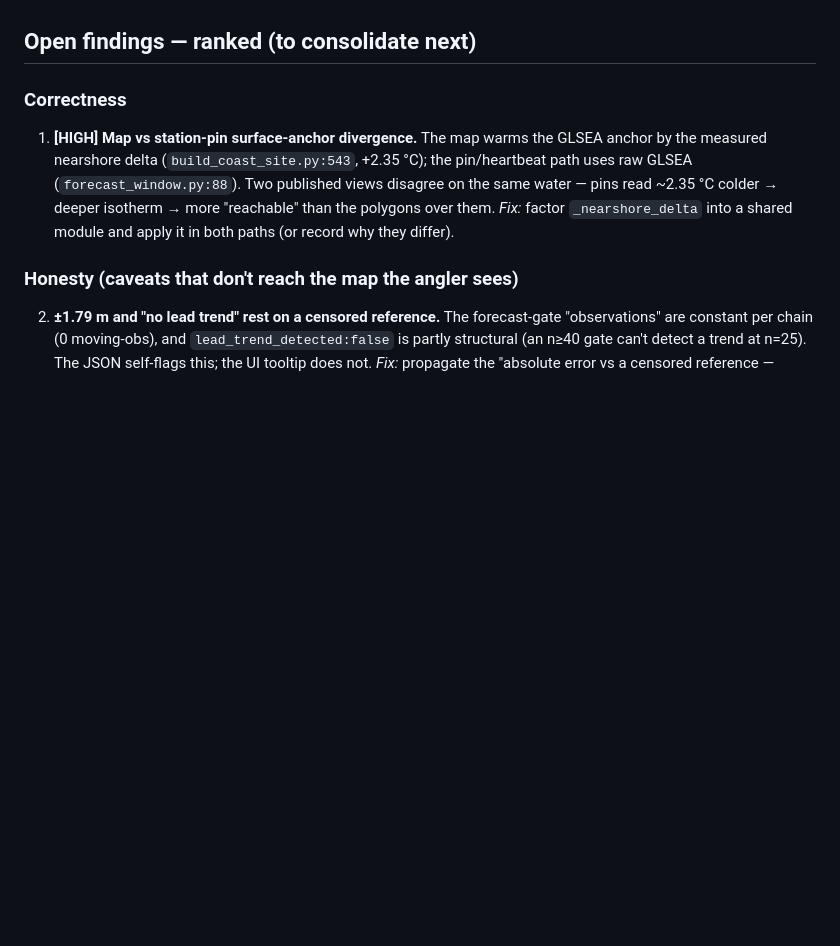
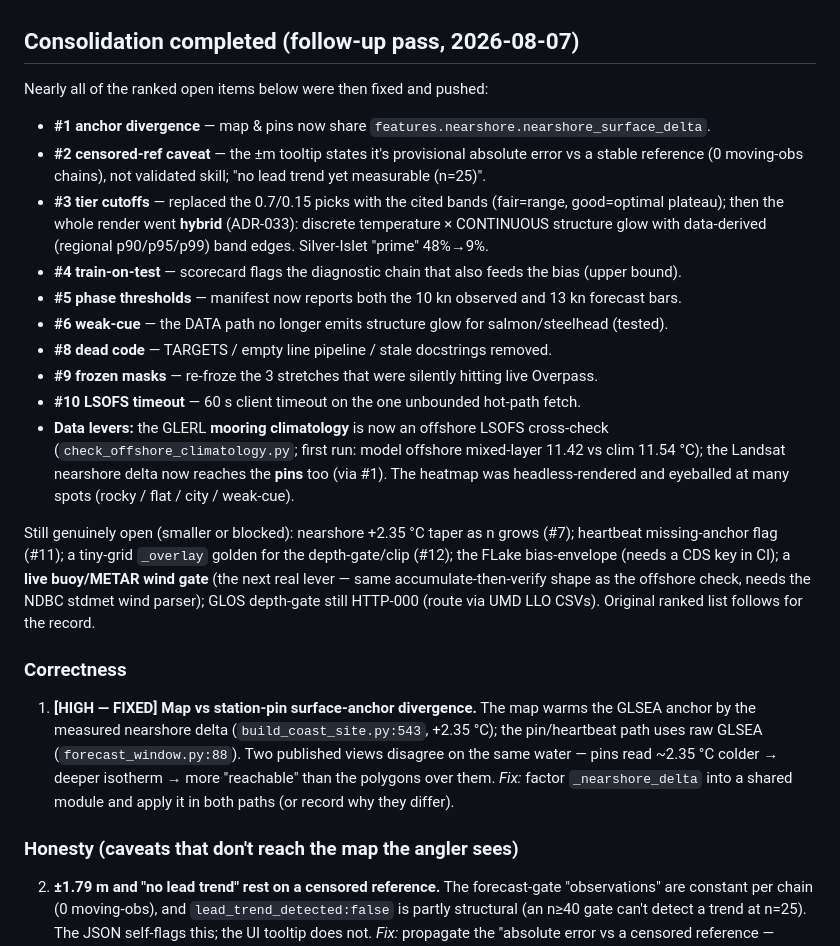
Before and after one commit to richardrob123/Tbay-fishcast, a Markdown page: docs/VALIDATION_2026-08.md, the part around the change. GitHub-like rendering; blank space fills up the shorter version.

Commit message:
Validation doc: mark the consolidation pass complete (findings #1-#10 + mooring lever fixed)

```diff
--- a/docs/VALIDATION_2026-08.md
+++ b/docs/VALIDATION_2026-08.md
@@ -38,10 +38,34 @@ truth (field logs / a Thunder Bay logger) exists — no amount of threshold-tuni
   frontier. Now grids depth from real crossings only + emits the sentinel by node-majority, with a
   degenerate-triangulation fallback. Property-tested.
 
-## Open findings — ranked (to consolidate next)
+## Consolidation completed (follow-up pass, 2026-08-07)
+
+Nearly all of the ranked open items below were then fixed and pushed:
+- **#1 anchor divergence** — map & pins now share `features.nearshore.nearshore_surface_delta`.
+- **#2 censored-ref caveat** — the ±m tooltip states it's provisional absolute error vs a stable
+  reference (0 moving-obs chains), not validated skill; "no lead trend yet measurable (n=25)".
+- **#3 tier cutoffs** — replaced the 0.7/0.15 picks with the cited bands (fair=range, good=optimal
+  plateau); then the whole render went **hybrid** (ADR-033): discrete temperature × CONTINUOUS
+  structure glow with data-derived (regional p90/p95/p99) band edges. Silver-Islet "prime" 48%→9%.
+- **#4 train-on-test** — scorecard flags the diagnostic chain that also feeds the bias (upper bound).
+- **#5 phase thresholds** — manifest now reports both the 10 kn observed and 13 kn forecast bars.
+- **#6 weak-cue** — the DATA path no longer emits structure glow for salmon/steelhead (tested).
+- **#8 dead code** — TARGETS / empty line pipeline / stale docstrings removed.
+- **#9 frozen masks** — re-froze the 3 stretches that were silently hitting live Overpass.
+- **#10 LSOFS timeout** — 60 s client timeout on the one unbounded hot-path fetch.
+- **Data levers:** the GLERL **mooring climatology** is now an offshore LSOFS cross-check
+  (`check_offshore_climatology.py`; first run: model offshore mixed-layer 11.42 vs clim 11.54 °C);
+  the Landsat nearshore delta now reaches the **pins** too (via #1). The heatmap was
+  headless-rendered and eyeballed at many spots (rocky / flat / city / weak-cue).
+
+Still genuinely open (smaller or blocked): nearshore +2.35 °C taper as n grows (#7); heartbeat
+missing-anchor flag (#11); a tiny-grid `_overlay` golden for the depth-gate/clip (#12); the
+FLake bias-envelope (needs a CDS key in CI); a **live buoy/METAR wind gate** (the next real lever —
+same accumulate-then-verify shape as the offshore check, needs the NDBC stdmet wind parser); GLOS
+depth-gate still HTTP-000 (route via UMD LLO CSVs). Original ranked list follows for the record.
 
 ### Correctness
-1. **[HIGH] Map vs station-pin surface-anchor divergence.** The map warms the GLSEA anchor by the
+1. **[HIGH — FIXED] Map vs station-pin surface-anchor divergence.** The map warms the GLSEA anchor by the
    measured nearshore delta (`build_coast_site.py:543`, +2.35 °C); the pin/heartbeat path uses raw
    GLSEA (`forecast_window.py:88`). Two published views disagree on the same water — pins read
    ~2.35 °C colder → deeper isotherm → more "reachable" than the polygons over them. *Fix:* factor
```
